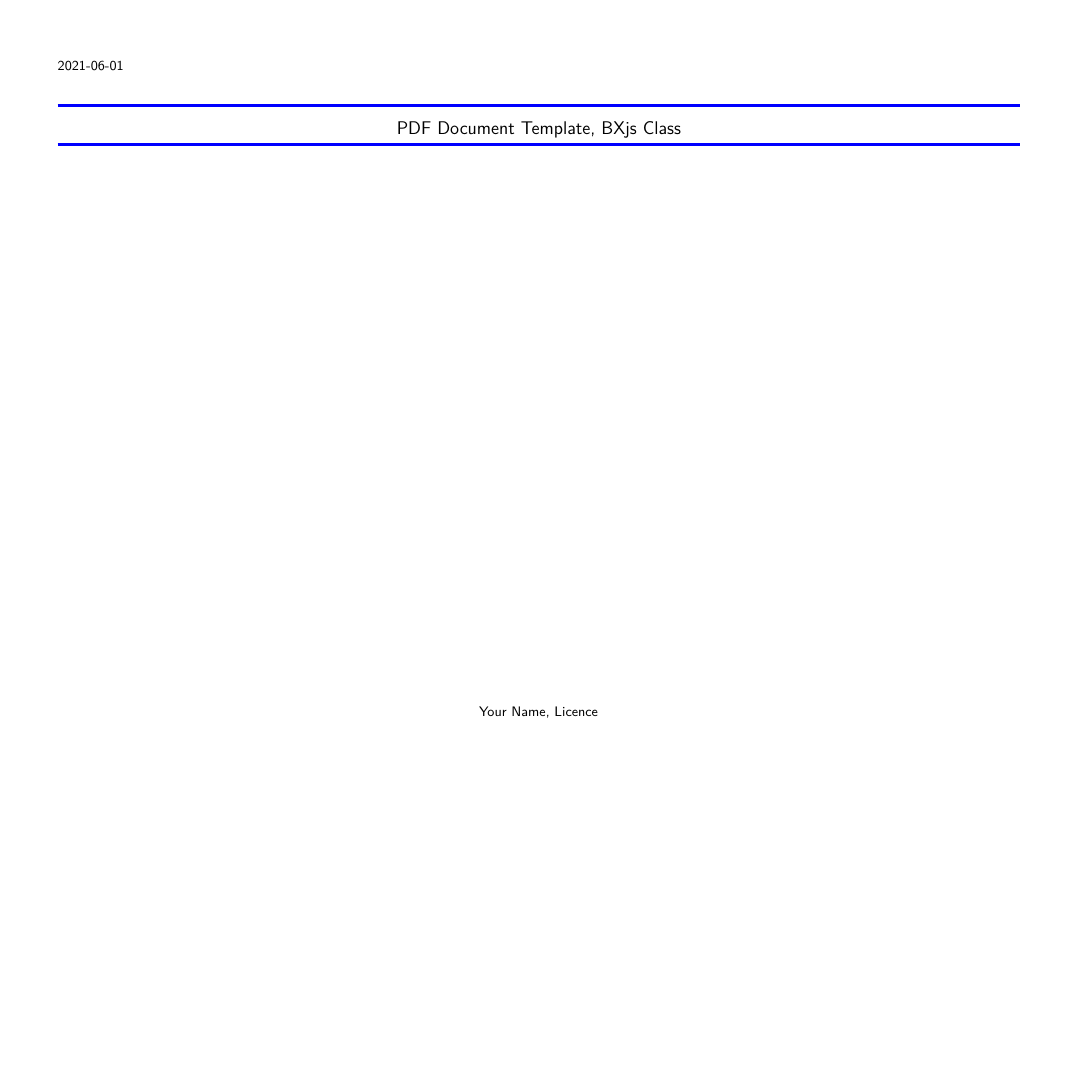
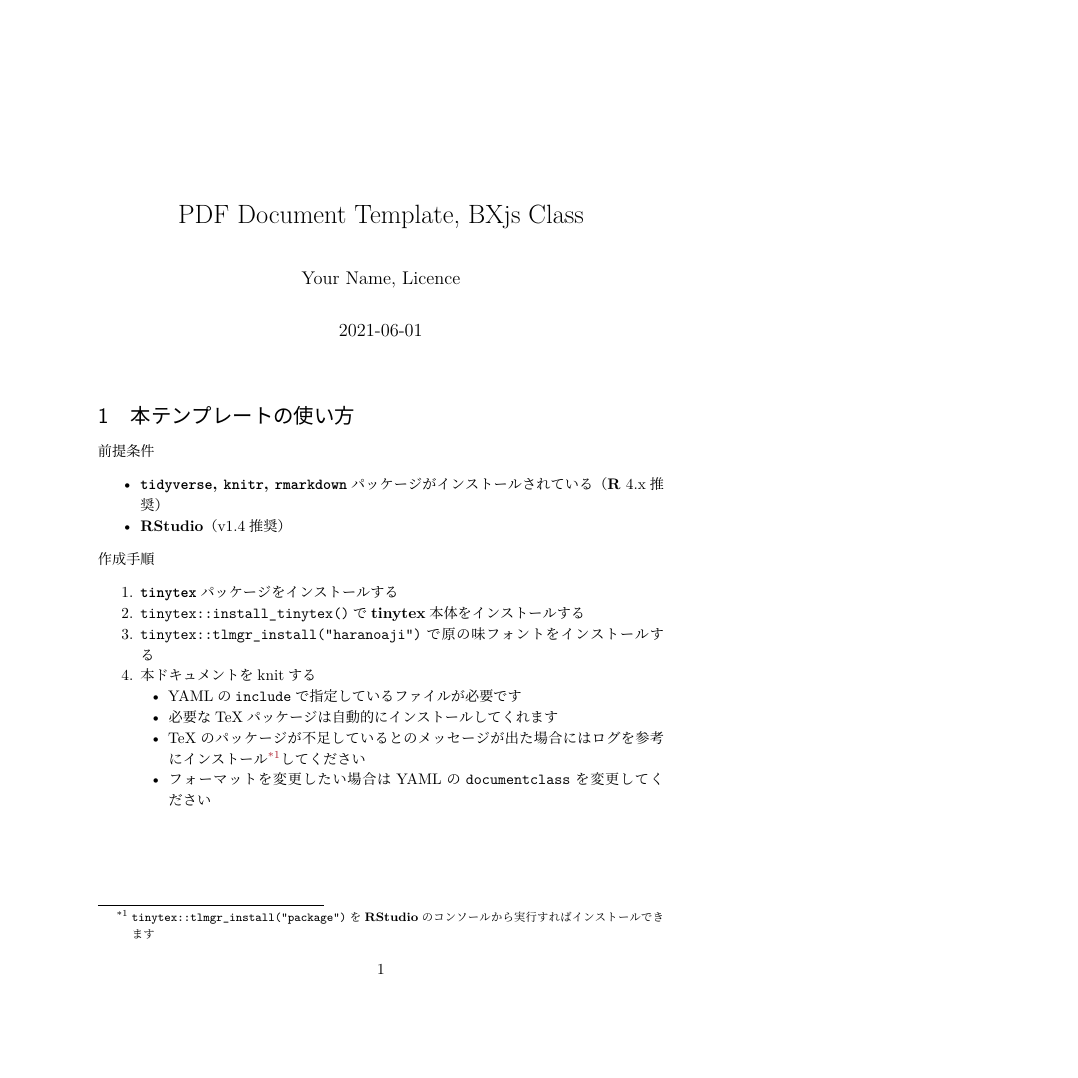
Before and after one commit to k-metrics/DAWS2021, a LaTeX document (bxjs_template.tex): page 1 of 6 before the commit and page 1 of 5 after it, the shorter picture padded with empty space. Compiled offline with XeLaTeX.

Commit message:
Winodws環境でのレンダリングを確認

```diff
--- a/bxjs_template.tex
+++ b/bxjs_template.tex
@@ -5,7 +5,7 @@
 %
 \documentclass[
   12pt,
-  a4paper,xelatex,ja=standard]{bxjsslide}
+  a4paper,xelatex,ja=standard]{bxjsarticle}
 \usepackage{amsmath,amssymb}
 \usepackage{lmodern}
 \usepackage{setspace}
@@ -151,12 +151,12 @@
 \usepackage{fontawesome5}              % fontawesomeを使うために必要
 \usepackage{subfig}                    % 複数の図を並べる際に必要（古い？）
 % \usepackage{subcaption}                % 同上（新しい？）
-\usepackage{pxrubrica}                 % ルビ用
 \usepackage{hyperref}                  % ハイパーリンク用必要？
 % \usepackage[noto]{zxjafont}            % Linux環境ではこちも使える
 \usepackage[haranoaji]{zxjafont}       % Windows環境ではこちらだけ
 \usepackage{zxjatype}                  % 日本語処理に必要
 % \usepackage{xeCJK}                     % zxjatypeを読み込むと自動で読み込む
+\usepackage{pxrubrica}                 % ルビ用
 \ifluatex
   \usepackage{selnolig}  % disable illegal ligatures
 \fi
```
Also changed, not shown: bib/skeleton.bib (line endings or trailing spaces), bxjs_template.pdf (added), tufte_template.pdf, tufte_template.tex (line endings or trailing spaces), 1 other file.
